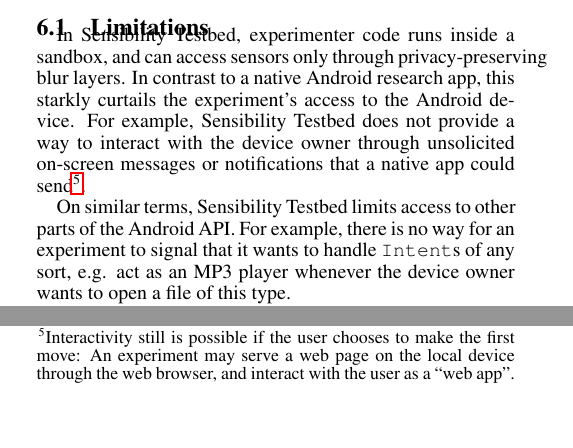
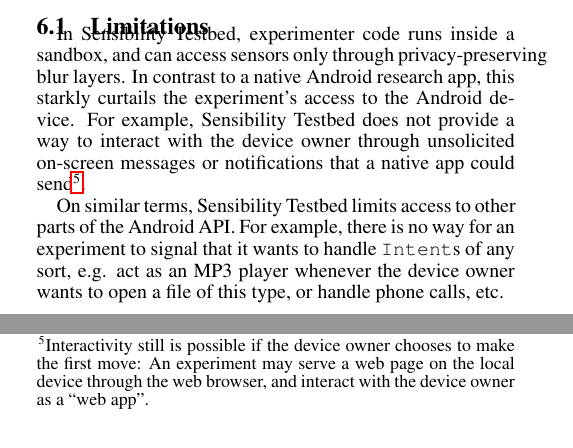
Before and after one commit to yyzhuang/mobisys16-sensibility, a LaTeX paper (mobisys.tex, which reads limitation.tex): two parts of the columns of page 12 of 15 before the commit and two parts of the columns of page 12 of 14 after it, joined at a grey line, cut so that both start at the same text. Compiled offline with pdfLaTeX.

Commit message:
Address @yyzhuang's comments on limitations

```diff
--- a/limitation.tex
+++ b/limitation.tex
@@ -11,16 +11,21 @@
 the experiment's access to the Android device. For example, Sensibility
 Testbed does not provide a way to interact with the device owner
 through unsolicited on-screen messages or notifications that a native
-app could send\footnote{Interactivity still is possible if the user
-chooses to make the first move: An experiment may serve a web page on
-the local device through the web browser, and interact with the user
-as a ``web app''.}.
+app could send\footnote{Interactivity still is possible if the device
+owner chooses to make the first move: An experiment may serve a web
+page on the local device through the web browser, and interact with
+the device owner as a ``web app''.}.
 
 On similar terms, Sensibility Testbed limits access to other parts
 of the Android API. For example, there is no way for an experiment to
 signal that it wants to handle \texttt{Intent}s of any sort, e.g.
 act as an MP3 player whenever the device owner wants to open a file
-of this type.
+of this type, or handle phone calls, etc.
+\albert{Playing back audio files, handling calls and text messages etc.
+are examples of things implemented via Intents in Android, see
+\url{https://en.wikipedia.org/wiki/Intent_%28Android%29} and
+\url{https://developer.android.com/reference/android/content/Intent.html}.
+Do you think we should explain the concept of Intents more?}
 
 It should be noted that the operations in the above examples
 could well be added to the sandbox API -- there is no technical
```
